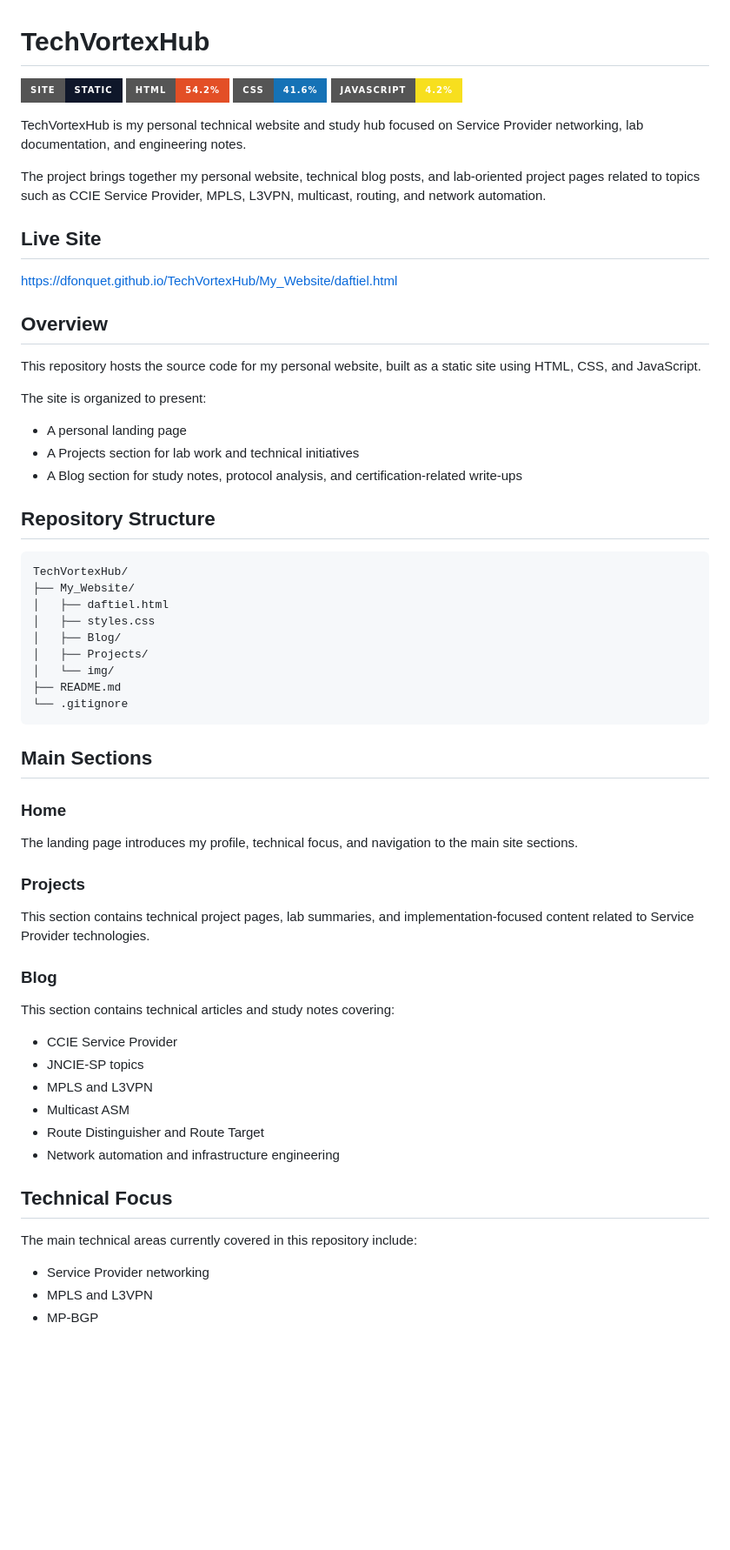
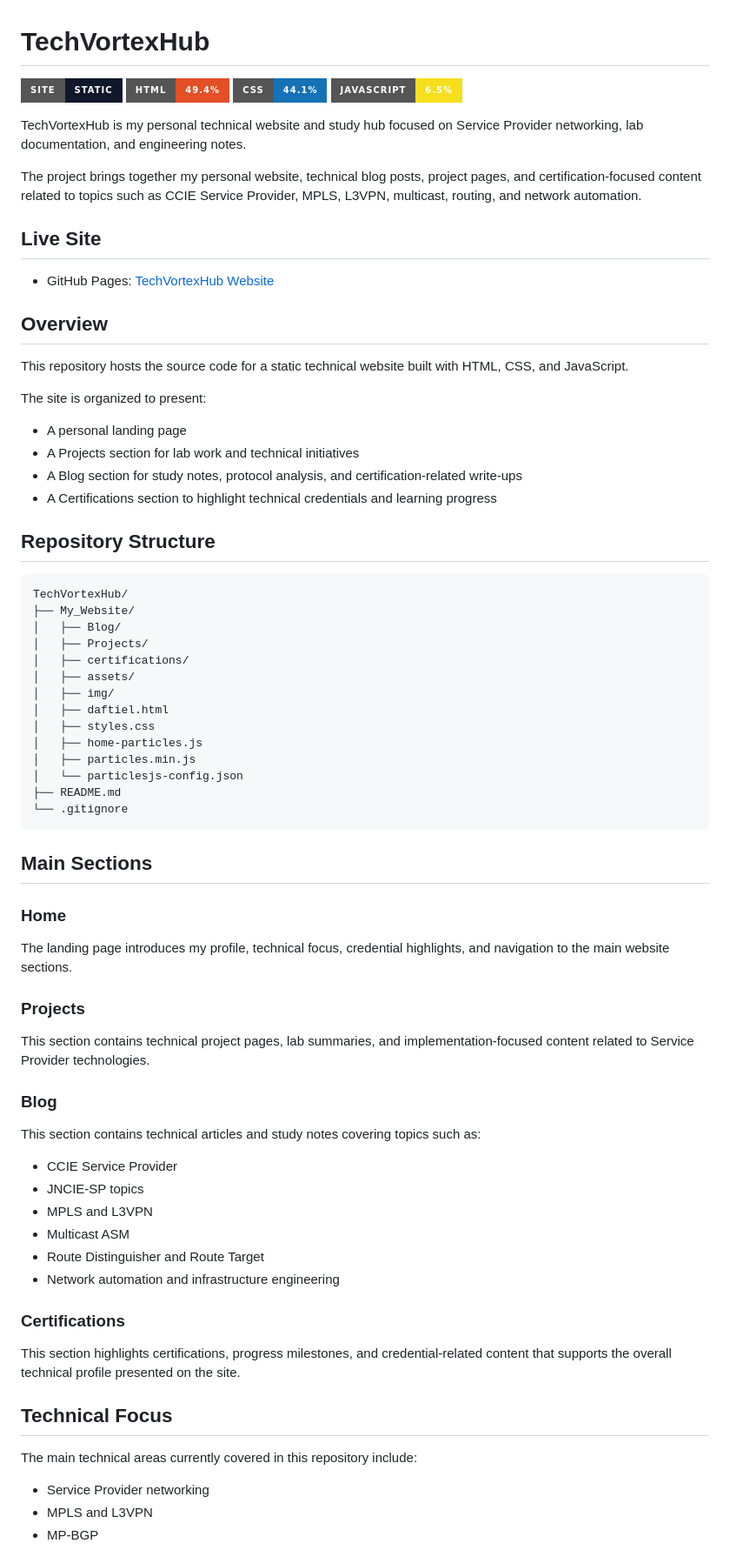
Before and after one commit to dfonquet/TechVortexHub, a Markdown page: README.md, the part around one of its changes. Shown at 87% size. GitHub-like rendering; badges without logos; blank space fills up the shorter version.

Commit message:
Revise README with updated content and structure
Updated badge percentages, enhanced project descriptions, and added a Certifications section to the README.

````diff
--- a/README.md
+++ b/README.md
@@ -1,37 +1,44 @@
 # TechVortexHub
 
 ![Static Site](https://img.shields.io/badge/site-static-0f172a?style=for-the-badge)
-![HTML](https://img.shields.io/badge/HTML-54.2%25-e34f26?style=for-the-badge&logo=html5&logoColor=white)
-![CSS](https://img.shields.io/badge/CSS-41.6%25-1572b6?style=for-the-badge&logo=css3&logoColor=white)
-![JavaScript](https://img.shields.io/badge/JavaScript-4.2%25-f7df1e?style=for-the-badge&logo=javascript&logoColor=000)
+![HTML](https://img.shields.io/badge/HTML-49.4%25-e34f26?style=for-the-badge&logo=html5&logoColor=white)
+![CSS](https://img.shields.io/badge/CSS-44.1%25-1572b6?style=for-the-badge&logo=css3&logoColor=white)
+![JavaScript](https://img.shields.io/badge/JavaScript-6.5%25-f7df1e?style=for-the-badge&logo=javascript&logoColor=000)
 
 TechVortexHub is my personal technical website and study hub focused on Service Provider networking, lab documentation, and engineering notes.
 
-The project brings together my personal website, technical blog posts, and lab-oriented project pages related to topics such as CCIE Service Provider, MPLS, L3VPN, multicast, routing, and network automation.
+The project brings together my personal website, technical blog posts, project pages, and certification-focused content related to topics such as CCIE Service Provider, MPLS, L3VPN, multicast, routing, and network automation.
 
 ## Live Site
 
-[https://dfonquet.github.io/TechVortexHub/My_Website/daftiel.html](https://dfonquet.github.io/TechVortexHub/My_Website/daftiel.html)
+- GitHub Pages: [TechVortexHub Website](https://dfonquet.github.io/TechVortexHub/My_Website/daftiel.html)
 
 ## Overview
 
-This repository hosts the source code for my personal website, built as a static site using HTML, CSS, and JavaScript.
+This repository hosts the source code for a static technical website built with HTML, CSS, and JavaScript.
 
 The site is organized to present:
+
 - A personal landing page
 - A Projects section for lab work and technical initiatives
 - A Blog section for study notes, protocol analysis, and certification-related write-ups
+- A Certifications section to highlight technical credentials and learning progress
 
 ## Repository Structure
 
 ```text
 TechVortexHub/
 ├── My_Website/
+│   ├── Blog/
+│   ├── Projects/
+│   ├── certifications/
+│   ├── assets/
+│   ├── img/
 │   ├── daftiel.html
 │   ├── styles.css
-│   ├── Blog/
-│   ├── Projects/
-│   └── img/
+│   ├── home-particles.js
+│   ├── particles.min.js
+│   └── particlesjs-config.json
 ├── README.md
 └── .gitignore
 ```
@@ -40,7 +47,7 @@ TechVortexHub/
 
 ### Home
 
-The landing page introduces my profile, technical focus, and navigation to the main site sections.
+The landing page introduces my profile, technical focus, credential highlights, and navigation to the main website sections.
 
 ### Projects
 
@@ -48,7 +55,8 @@ This section contains technical project pages, lab summaries, and implementation
 
 ### Blog
 
-This section contains technical articles and study notes covering:
+This section contains technical articles and study notes covering topics such as:
+
 - CCIE Service Provider
 - JNCIE-SP topics
 - MPLS and L3VPN
@@ -56,9 +64,14 @@ This section contains technical articles and study notes covering:
 - Route Distinguisher and Route Target
 - Network automation and infrastructure engineering
 
+### Certifications
+
+This section highlights certifications, progress milestones, and credential-related content that supports the overall technical profile presented on the site.
+
 ## Technical Focus
 
 The main technical areas currently covered in this repository include:
+
 - Service Provider networking
 - MPLS and L3VPN
 - MP-BGP
````
Also changed, not shown: other parts of README.md (+7 -5 lines).
